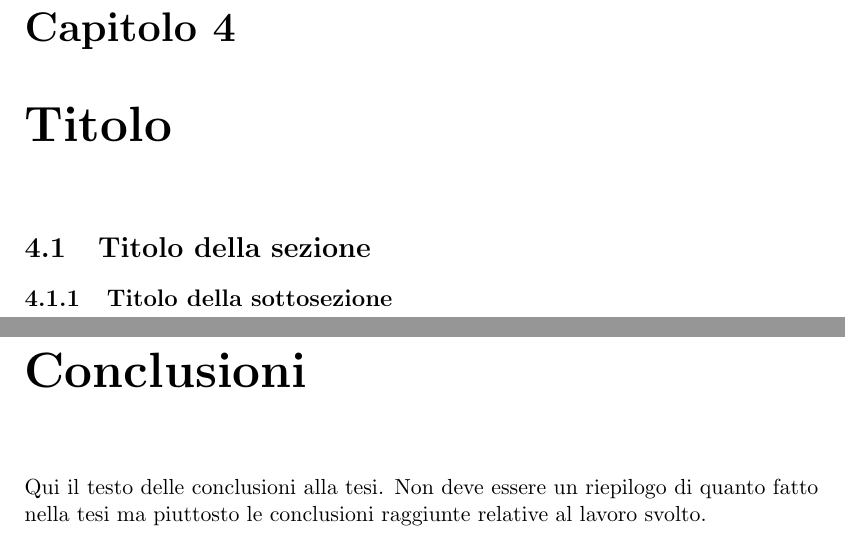
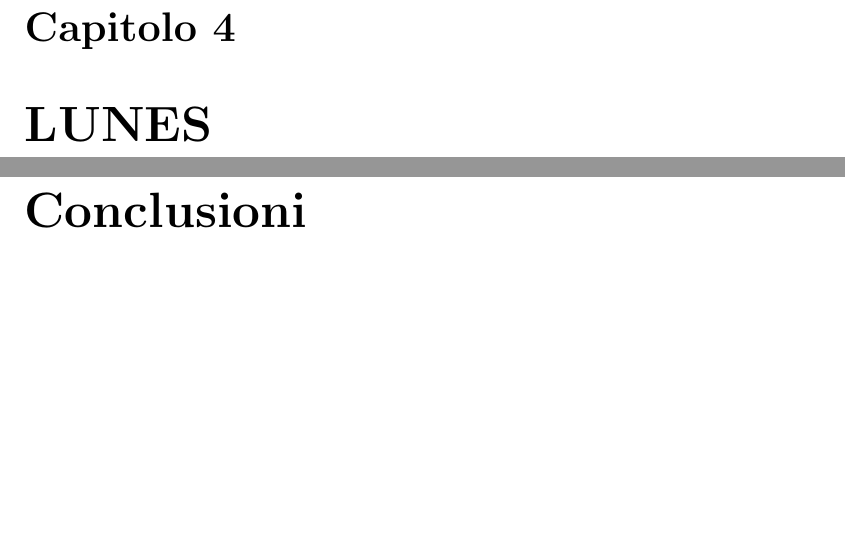
Before and after one commit to edoz90/tesi, a LaTeX document (main.tex, which reads capitolo3.tex, conclusioni.tex): two parts of pages 32 and 33 of 35 before the commit and two parts of pages 32 and 33 of 36 after it, joined at a grey line, cut so that both start at the same text, the shorter picture padded with empty space. Compiled offline with pdfLaTeX.

Commit message:
fix structure

```diff
--- a/capitolo3.tex
+++ b/capitolo3.tex
@@ -1,5 +1 @@
-\chapter{Titolo}
-
-\section{Titolo della sezione}
-
-\subsection{Titolo della sottosezione}
+\chapter{LUNES}
--- a/conclusioni.tex
+++ b/conclusioni.tex
@@ -1,5 +1,2 @@
 \chapter*{Conclusioni}
 \addcontentsline{toc}{chapter}{Conclusioni}
-\markboth{CONCLUSIONI}{CONCLUSIONI}
-
-Qui il testo delle conclusioni alla tesi. Non deve essere un riepilogo di quanto fatto nella tesi ma piuttosto le conclusioni raggiunte relative al lavoro svolto.
```
Also changed, not shown: appendice.tex (+1 -0 lines), main.tex (+1 -3 lines), ringraziamenti.tex (+0 -3 lines).
